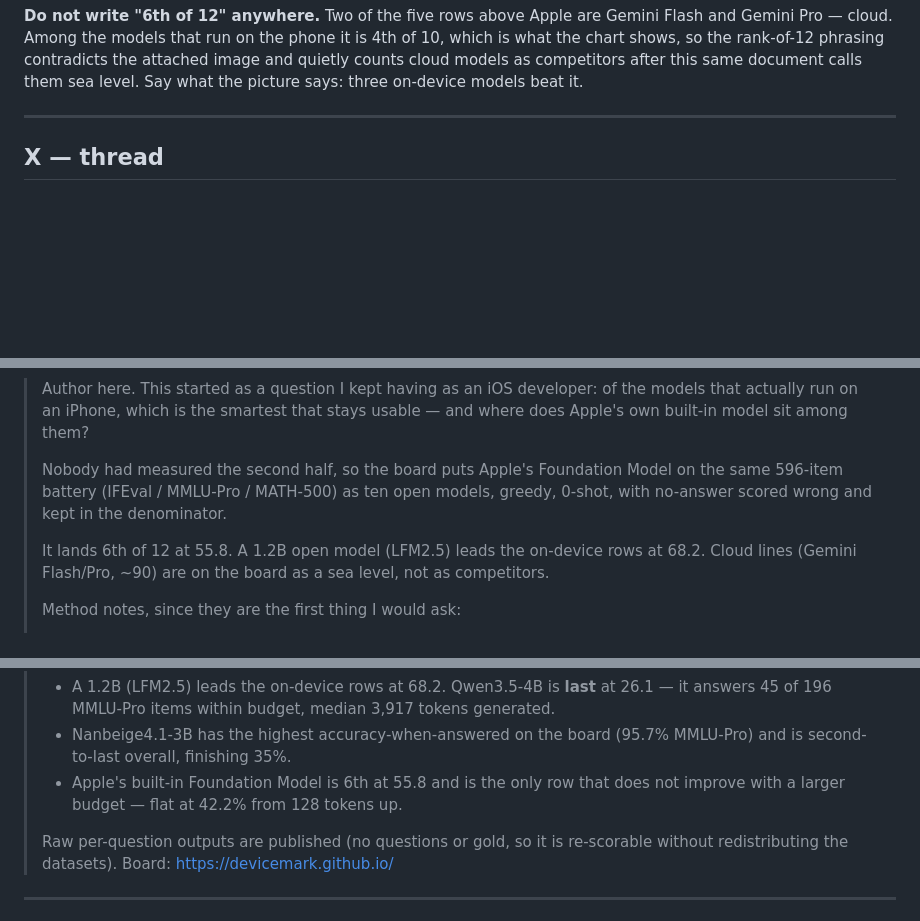
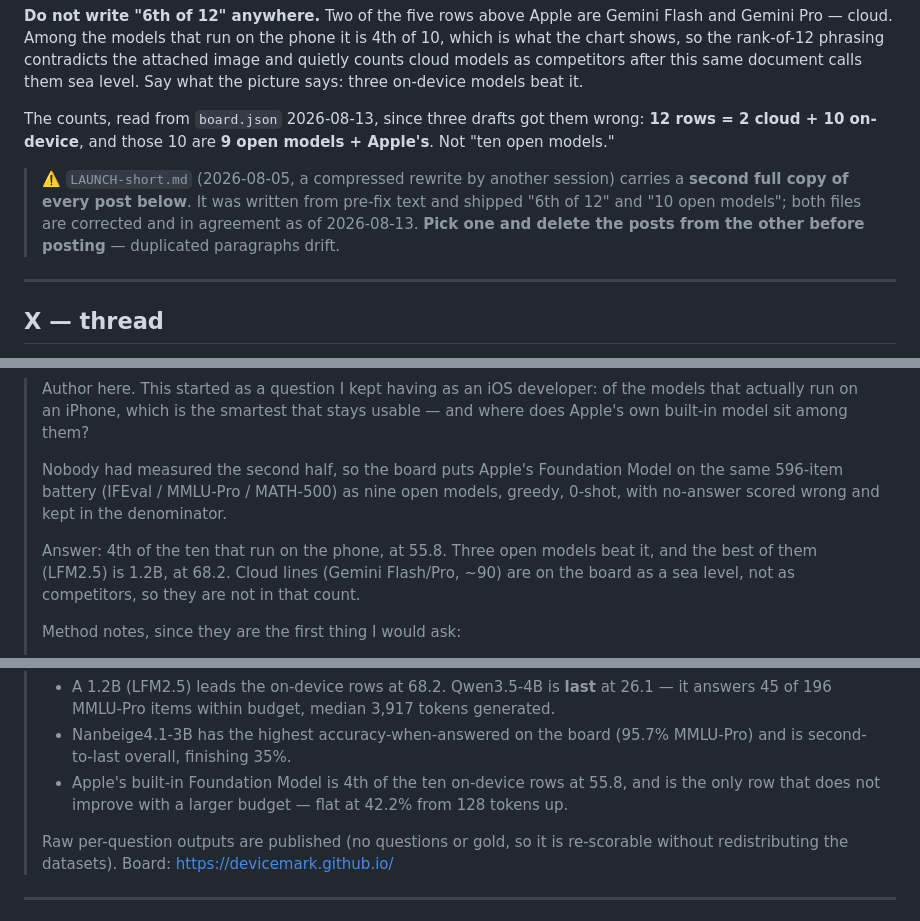
Before and after one commit to devicemark/devicemark.github.io, a Markdown page: drafts/LAUNCH.md, 3 parts joined by grey strips. Rendered like a GitHub page; blank space fills up the shorter version.

```diff
--- a/drafts/LAUNCH.md
+++ b/drafts/LAUNCH.md
@@ -35,6 +35,14 @@ Gemini Pro — cloud. Among the models that run on the phone it is 4th of 10, wh
 chart shows, so the rank-of-12 phrasing contradicts the attached image and quietly counts cloud
 models as competitors after this same document calls them sea level. Say what the picture says:
 three on-device models beat it.
+
+The counts, read from `board.json` 2026-08-13, since three drafts got them wrong: **12 rows =
+2 cloud + 10 on-device**, and those 10 are **9 open models + Apple's**. Not "ten open models."
+
+> ⚠️ `LAUNCH-short.md` (2026-08-05, a compressed rewrite by another session) carries a **second
+> full copy of every post below**. It was written from pre-fix text and shipped "6th of 12" and
+> "10 open models"; both files are corrected and in agreement as of 2026-08-13. **Pick one and
+> delete the posts from the other before posting** — duplicated paragraphs drift.
 
 ---
 
@@ -111,11 +119,12 @@ board." It is: full 596-item battery, and the cap question is answered with the
 > own built-in model sit among them?
 >
 > Nobody had measured the second half, so the board puts Apple's Foundation Model on the same
-> 596-item battery (IFEval / MMLU-Pro / MATH-500) as ten open models, greedy, 0-shot, with
+> 596-item battery (IFEval / MMLU-Pro / MATH-500) as nine open models, greedy, 0-shot, with
 > no-answer scored wrong and kept in the denominator.
 >
-> It lands 6th of 12 at 55.8. A 1.2B open model (LFM2.5) leads the on-device rows at 68.2.
-> Cloud lines (Gemini Flash/Pro, ~90) are on the board as a sea level, not as competitors.
+> Answer: 4th of the ten that run on the phone, at 55.8. Three open models beat it, and the best
+> of them (LFM2.5) is 1.2B, at 68.2. Cloud lines (Gemini Flash/Pro, ~90) are on the board as a
+> sea level, not as competitors, so they are not in that count.
 >
 > Method notes, since they are the first thing I would ask:
 > - Intelligence is measured on a Mac and transferred by a greedy token-exact parity gate
@@ -173,7 +182,8 @@ board." It is: full 596-item battery, and the cap question is answered with the
 >   answers 45 of 196 MMLU-Pro items within budget, median 3,917 tokens generated.
 > - Nanbeige4.1-3B has the highest accuracy-when-answered on the board (95.7% MMLU-Pro) and is
 >   second-to-last overall, finishing 35%.
-> - Apple's built-in Foundation Model is 6th at 55.8 and is the only row that does not improve
+> - Apple's built-in Foundation Model is 4th of the ten on-device rows at 55.8, and is the only
+>   row that does not improve
 >   with a larger budget — flat at 42.2% from 128 tokens up.
 >
 > Raw per-question outputs are published (no questions or gold, so it is re-scorable without
```
Also changed, not shown: other parts of drafts/LAUNCH.md (+1 -1 lines), drafts/LAUNCH-short.md (added, +151 -0 lines).
